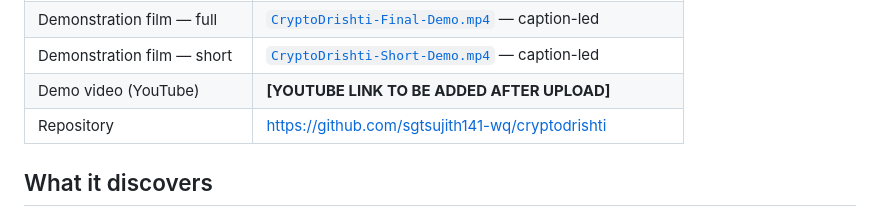
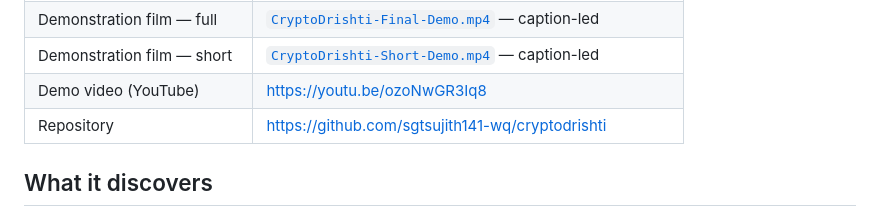
Before and after one commit to sgtsujith141-wq/cryptodrishti, a Markdown page: README.md, the part around the change. GitHub-like rendering.

Commit message:
Add final CryptoDrishti demo link

```diff
--- a/README.md
+++ b/README.md
@@ -17,7 +17,7 @@ actually supports, and say what each one must become.**
 | Idea presentation — 6 slides | [`CryptoDrishti-SIH26164-Idea-Presentation.pptx`](submission/CryptoDrishti-SIH26164-Idea-Presentation.pptx) · [PDF](submission/CryptoDrishti-SIH26164-Idea-Presentation.pdf) |
 | Demonstration film — full | [`CryptoDrishti-Final-Demo.mp4`](submission/video/CryptoDrishti-Final-Demo.mp4) — caption-led |
 | Demonstration film — short | [`CryptoDrishti-Short-Demo.mp4`](submission/video/CryptoDrishti-Short-Demo.mp4) — caption-led |
-| Demo video (YouTube) | **[YOUTUBE LINK TO BE ADDED AFTER UPLOAD]** |
+| Demo video (YouTube) | https://youtu.be/ozoNwGR3Iq8 |
 | Repository | <https://github.com/sgtsujith141-wq/cryptodrishti> |
 
 ## What it discovers
```
Also changed, not shown: submission/README.md (+1 -1 lines).
